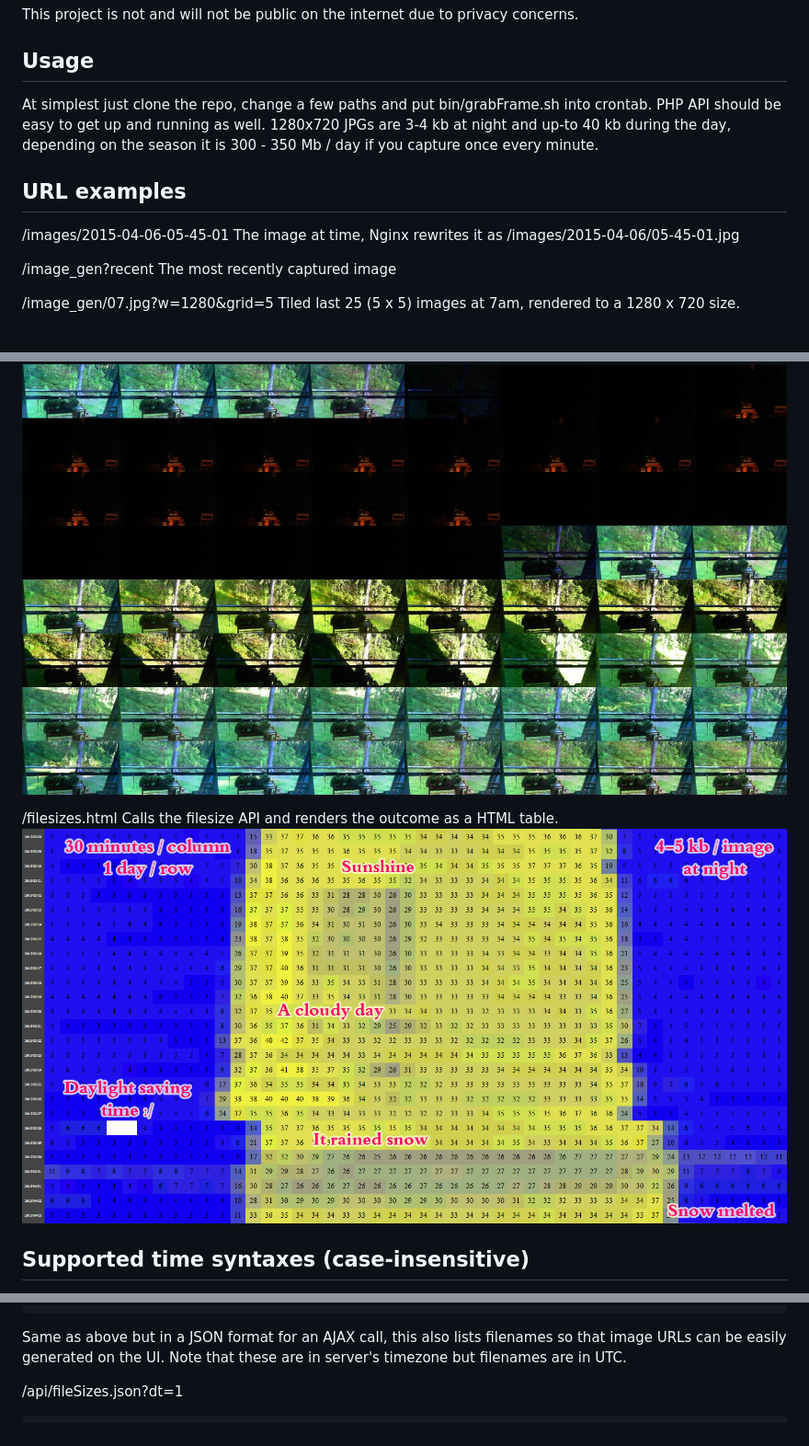
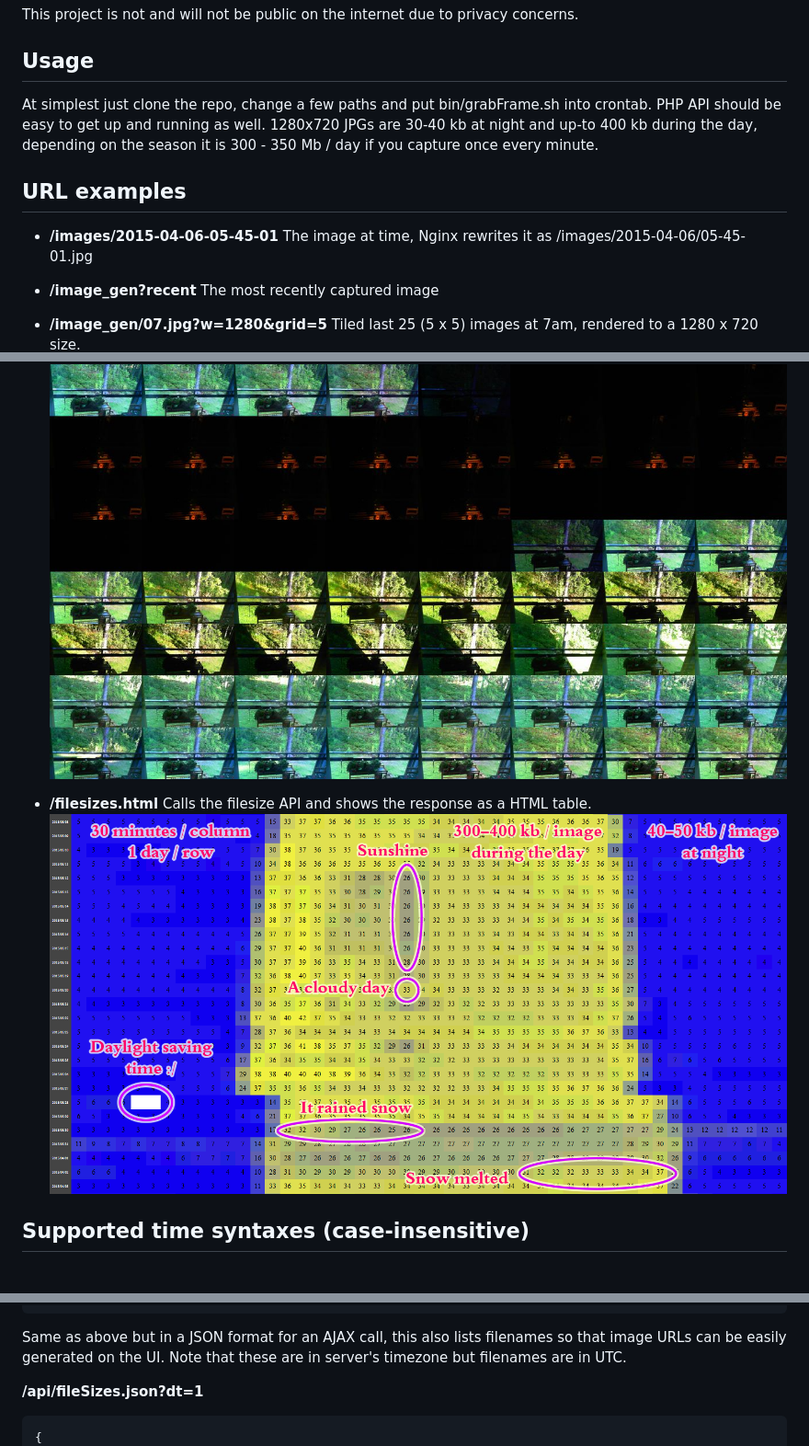
Before and after one commit to nikonyrh/webcammon, a Markdown page: readme.md, 3 parts joined by grey strips. Shown: that part at 92% size. Rendered like a GitHub page; pictures changed too: samples/filesizes.png; blank space fills up the shorter version.

Commit message:
Readme tweaks

````diff
--- a/readme.md
+++ b/readme.md
@@ -12,18 +12,18 @@ This project is not and will not be public on the internet due to privacy concer
 Usage
 --------
 At simplest just clone the repo, change a few paths and put bin/grabFrame.sh into crontab.
-PHP API should be easy to get up and running as well. 1280x720 JPGs are 3-4 kb at night and up-to
-40 kb during the day, depending on the season it is 300 - 350 Mb / day if you capture once every minute.
+PHP API should be easy to get up and running as well. 1280x720 JPGs are 30-40 kb at night and up-to
+400 kb during the day, depending on the season it is 300 - 350 Mb / day if you capture once every minute.
 
 URL examples
 --------
-/images/2015-04-06-05-45-01
+- **/images/2015-04-06-05-45-01**
 The image at time, Nginx rewrites it as /images/2015-04-06/05-45-01.jpg
 
-/image_gen?recent
+- **/image_gen?recent**
 The most recently captured image
 
-/image_gen/07.jpg?w=1280&grid=5
+- **/image_gen/07.jpg?w=1280&grid=5**
 Tiled last 25 (5 x 5) images at 7am, rendered to a 1280 x 720 size.
 ![7am](samples/7am.jpg)
 
@@ -31,8 +31,8 @@ Tiled last 25 (5 x 5) images at 7am, rendered to a 1280 x 720 size.
 Tiled 64 (8 x 8) images throughout one day 30 weeks ago, 22.5 minutes / image.
 ![1d](samples/1d.jpg)
 
-/filesizes.html
-Calls the filesize API and renders the outcome as a HTML table.
+- **/filesizes.html**
+Calls the filesize API and shows the response as a HTML table.
 ![filesizes](samples/filesizes.png)
 
 Supported time syntaxes (case-insensitive)
@@ -66,8 +68,10 @@ Median file sizes at each hour, first three columns are the year, month and day.
 Same as above but in a JSON format for an AJAX call, this also lists filenames so that image URLs can be easily generated on the UI.
 Note that these are in server's timezone but filenames are in UTC.
 
-/api/fileSizes.json?dt=1
-```{
+**/api/fileSizes.json?dt=1**
+
+```json
+{
     "metadata": {
         "times": [
             "00.00h",
````
Also changed, not shown: other parts of readme.md (+4 -2 lines), 1 other file.
